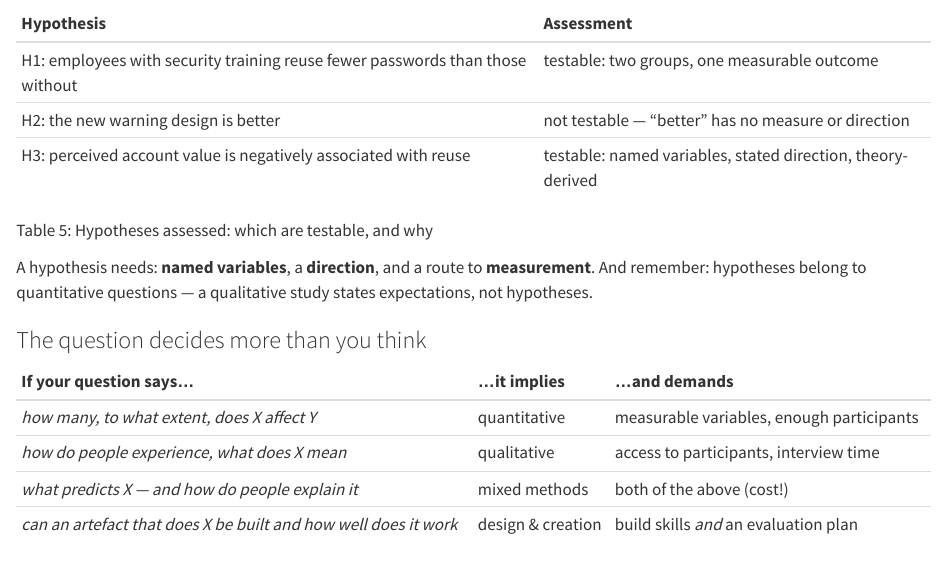
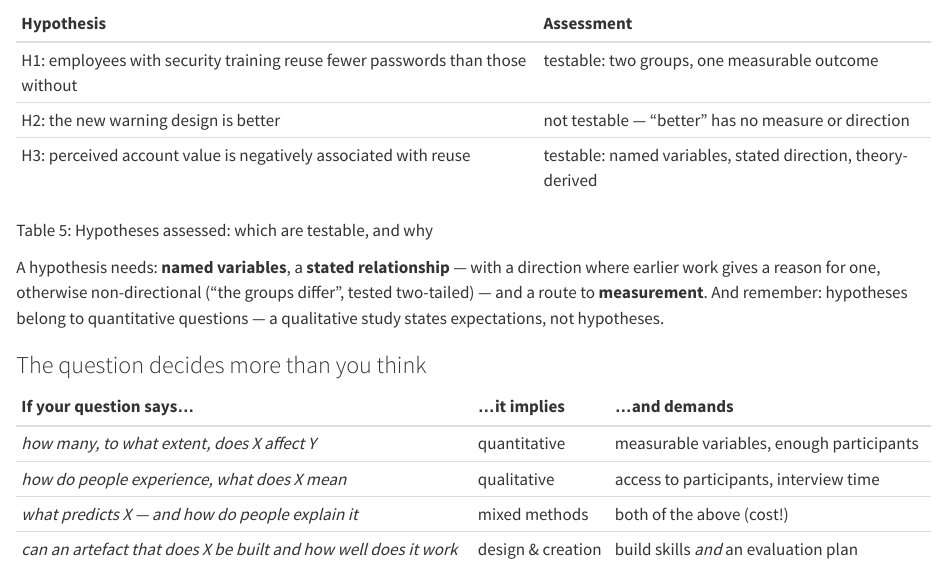
Before and after one commit to tamling/ikt448, a Quarto document (chapters/04-research-questions.qmd): the page in a window 1100 px wide, from 6740 px down. Rendered offline with R 4.5, knitr and Pandoc in place of Quarto, with nearby package versions.

Commit message:
ch04: a hypothesis states a relationship; a direction only where earlier work gives a reason
No checklist or key point repeats the enumeration. The H3 row of the table assesses one hypothesis ("stated direction") and stays.

Annotation: ghptGtDHEfGxw3NBikBujA
Type: oversimplified
Origin: model
Co-Authored-By: Claude Opus 5.5 <noreply@anthropic.com>
Claude-Session: https://claude.ai/code/session_01U67nRNtRkB25EHYj2scWyj

```diff
--- a/chapters/04-research-questions.qmd
+++ b/chapters/04-research-questions.qmd
@@ -189,7 +189,7 @@ Same rule both times: sub-questions **decompose** the main question --- and each
 Hypotheses assessed: which are testable, and why
 :::
 
-A hypothesis needs: **named variables**, a **direction**, and a route to **measurement**. And remember: hypotheses belong to quantitative questions --- a qualitative study states expectations, not hypotheses.
+A hypothesis needs: **named variables**, a **stated relationship** --- with a direction where earlier work gives a reason for one, otherwise non-directional ("the groups differ", tested two-tailed) --- and a route to **measurement**. And remember: hypotheses belong to quantitative questions --- a qualitative study states expectations, not hypotheses.
 
 ### The question decides more than you think
 
```
Also changed, not shown: legacy/IKT448_Script.tex.
